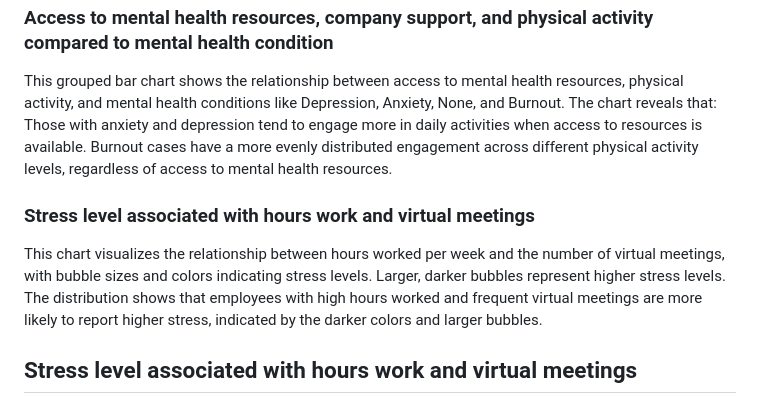
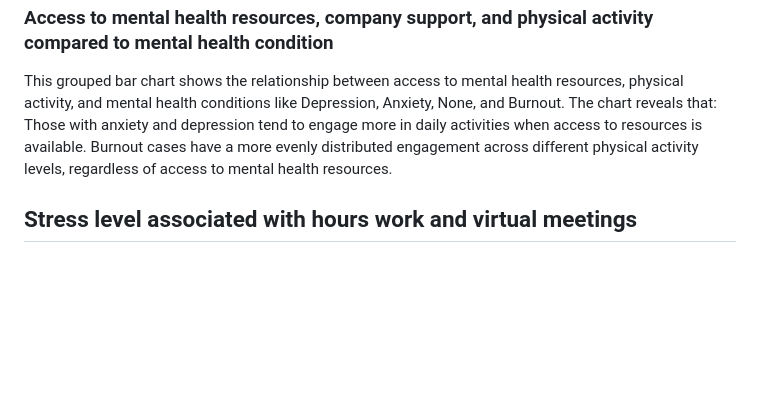
Before and after one commit to faiyted/Project3, a Markdown page: README.md, the part around the change. Drawn GitHub-style; blank space fills up the shorter version.

```diff
--- a/README.md
+++ b/README.md
@@ -21,8 +21,6 @@ Understanding these trends allows organizations and individuals to take targeted
 This grouped bar chart shows the relationship between access to mental health resources, physical activity, and mental health conditions like Depression, Anxiety, None, and Burnout. The chart reveals that:
 Those with anxiety and depression tend to engage more in daily activities when access to resources is available.
 Burnout cases have a more evenly distributed engagement across different physical activity levels, regardless of access to mental health resources.
-### Stress level associated with hours work and virtual meetings
-This chart visualizes the relationship between hours worked per week and the number of virtual meetings, with bubble sizes and colors indicating stress levels. Larger, darker bubbles represent higher stress levels. The distribution shows that employees with high hours worked and frequent virtual meetings are more likely to report higher stress, indicated by the darker colors and larger bubbles.
 ## Stress level associated with hours work and virtual meetings
 This bubble chart shows the relationship between hours worked per week and virtual meetings, with stress levels represented by bubble size and color. Larger, darker bubbles indicate higher stress, while smaller, lighter bubbles show lower stress. Employees with longer hours and more meetings tend to experience higher stress, while lower stress is more spread among those with fewer work hours or meetings. The chart highlights how a heavier workload and frequent meetings are linked to increased stress.
 ## References to any code that is not your own:
```
